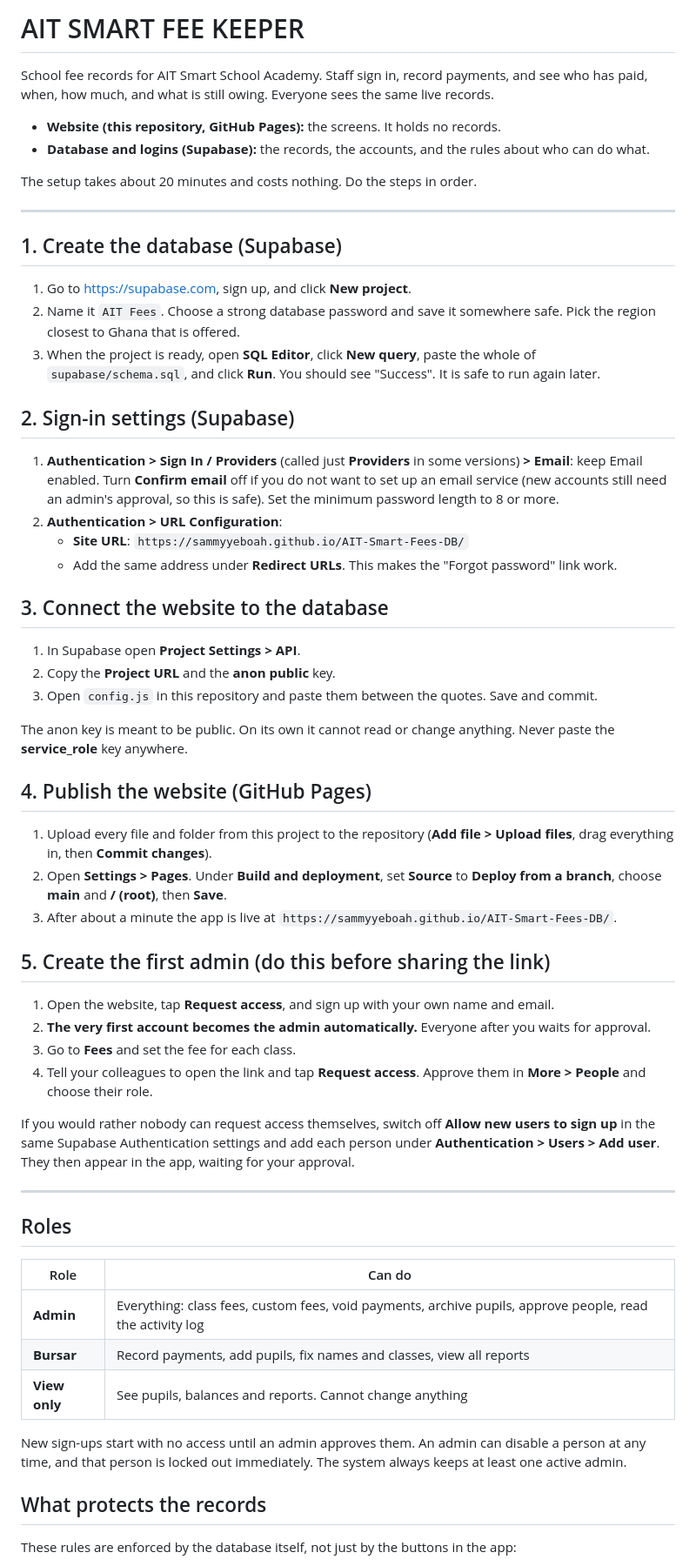
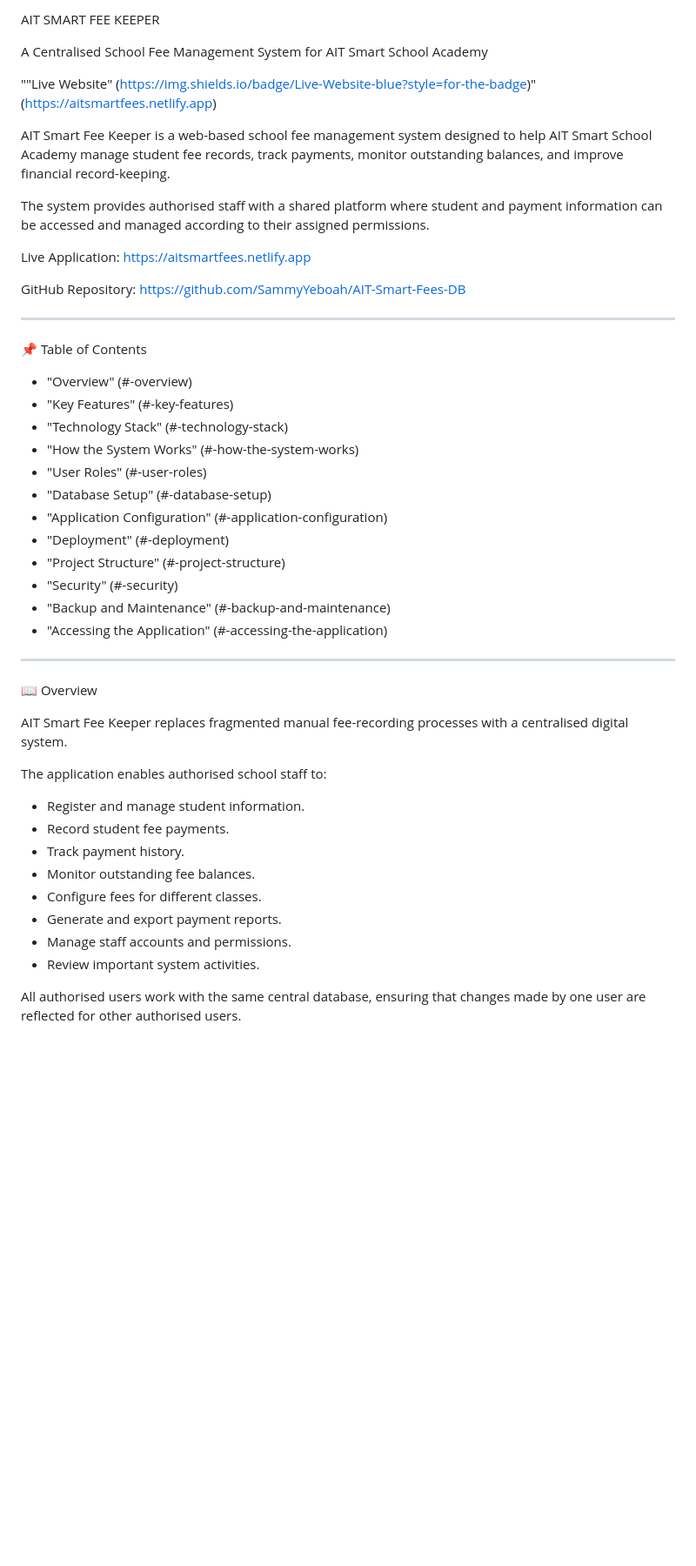
Before and after one commit to SammyYeboah/AIT-Smart-Fees-DB, a Markdown page: README.md, the part around one of its changes. Shown at 87% size. GitHub-like rendering; blank space fills up the shorter version.

```diff
--- a/README.md
+++ b/README.md
@@ -1,63 +1,50 @@
-# AIT SMART FEE KEEPER
+AIT SMART FEE KEEPER
 
-School fee records for AIT Smart School Academy. Staff sign in, record payments, and see who has paid, when, how much, and what is still owing. Everyone sees the same live records.
+A Centralised School Fee Management System for AIT Smart School Academy
 
-- **Website (this repository, GitHub Pages):** the screens. It holds no records.
-- **Database and logins (Supabase):** the records, the accounts, and the rules about who can do what.
+""Live Website" (https://img.shields.io/badge/Live-Website-blue?style=for-the-badge)" (https://aitsmartfees.netlify.app)
 
-The setup takes about 20 minutes and costs nothing. Do the steps in order.
+AIT Smart Fee Keeper is a web-based school fee management system designed to help AIT Smart School Academy manage student fee records, track payments, monitor outstanding balances, and improve financial record-keeping.
+
+The system provides authorised staff with a shared platform where student and payment information can be accessed and managed according to their assigned permissions.
+
+Live Application: https://aitsmartfees.netlify.app
+
+GitHub Repository: https://github.com/SammyYeboah/AIT-Smart-Fees-DB
 
 ---
 
-## 1. Create the database (Supabase)
+📌 Table of Contents
 
-1. Go to <https://supabase.com>, sign up, and click **New project**.
-2. Name it `AIT Fees`. Choose a strong database password and save it somewhere safe. Pick the region closest to Ghana that is offered.
-3. When the project is ready, open **SQL Editor**, click **New query**, paste the whole of `supabase/schema.sql`, and click **Run**. You should see "Success". It is safe to run again later.
-
-## 2. Sign-in settings (Supabase)
-
-1. **Authentication > Sign In / Providers** (called just **Providers** in some versions) **> Email**: keep Email enabled. Turn **Confirm email** off if you do not want to set up an email service (new accounts still need an admin's approval, so this is safe). Set the minimum password length to 8 or more.
-2. **Authentication > URL Configuration**:
-   - **Site URL**: `https://sammyyeboah.github.io/AIT-Smart-Fees-DB/`
-   - Add the same address under **Redirect URLs**. This makes the "Forgot password" link work.
-
-## 3. Connect the website to the database
-
-1. In Supabase open **Project Settings > API**.
-2. Copy the **Project URL** and the **anon public** key.
-3. Open `config.js` in this repository and paste them between the quotes. Save and commit.
-
-The anon key is meant to be public. On its own it cannot read or change anything. Never paste the **service_role** key anywhere.
-
-## 4. Publish the website (GitHub Pages)
-
-1. Upload every file and folder from this project to the repository (**Add file > Upload files**, drag everything in, then **Commit changes**).
-2. Open **Settings > Pages**. Under **Build and deployment**, set **Source** to **Deploy from a branch**, choose **main** and **/ (root)**, then **Save**.
-3. After about a minute the app is live at `https://sammyyeboah.github.io/AIT-Smart-Fees-DB/`.
-
-## 5. Create the first admin (do this before sharing the link)
-
-1. Open the website, tap **Request access**, and sign up with your own name and email.
-2. **The very first account becomes the admin automatically.** Everyone after you waits for approval.
-3. Go to **Fees** and set the fee for each class.
-4. Tell your colleagues to open the link and tap **Request access**. Approve them in **More > People** and choose their role.
-
-If you would rather nobody can request access themselves, switch off **Allow new users to sign up** in the same Supabase Authentication settings and add each person under **Authentication > Users > Add user**. They then appear in the app, waiting for your approval.
+- "Overview" (#-overview)
+- "Key Features" (#-key-features)
+- "Technology Stack" (#-technology-stack)
+- "How the System Works" (#-how-the-system-works)
+- "User Roles" (#-user-roles)
+- "Database Setup" (#-database-setup)
+- "Application Configuration" (#-application-configuration)
+- "Deployment" (#-deployment)
+- "Project Structure" (#-project-structure)
+- "Security" (#-security)
+- "Backup and Maintenance" (#-backup-and-maintenance)
+- "Accessing the Application" (#-accessing-the-application)
 
 ---
 
-## Roles
+📖 Overview
 
-| Role | Can do |
-|---|---|
-| **Admin** | Everything: class fees, custom fees, void payments, archive pupils, approve people, read the activity log |
-| **Bursar** | Record payments, add pupils, fix names and classes, view all reports |
-| **View only** | See pupils, balances and reports. Cannot change anything |
+AIT Smart Fee Keeper replaces fragmented manual fee-recording processes with a centralised digital system.
 
-New sign-ups start with no access until an admin approves them. An admin can disable a person at any time, and that person is locked out immediately. The system always keeps at least one active admin.
+The application enables authorised school staff to:
 
-## What protects the records
+- Register and manage student information.
+- Record student fee payments.
+- Track payment history.
+- Monitor outstanding fee balances.
+- Configure fees for different classes.
+- Generate and export payment reports.
+- Manage staff accounts and permissions.
+- Review important system activities.
 
-These rules are enforced by the database itself, not just by the buttons in the app:
+All authorised users work with the same central database, ensuring that changes made by one user are reflected for other authorised users.
 
```
Also changed, not shown: other parts of README.md (+290 -37 lines).
